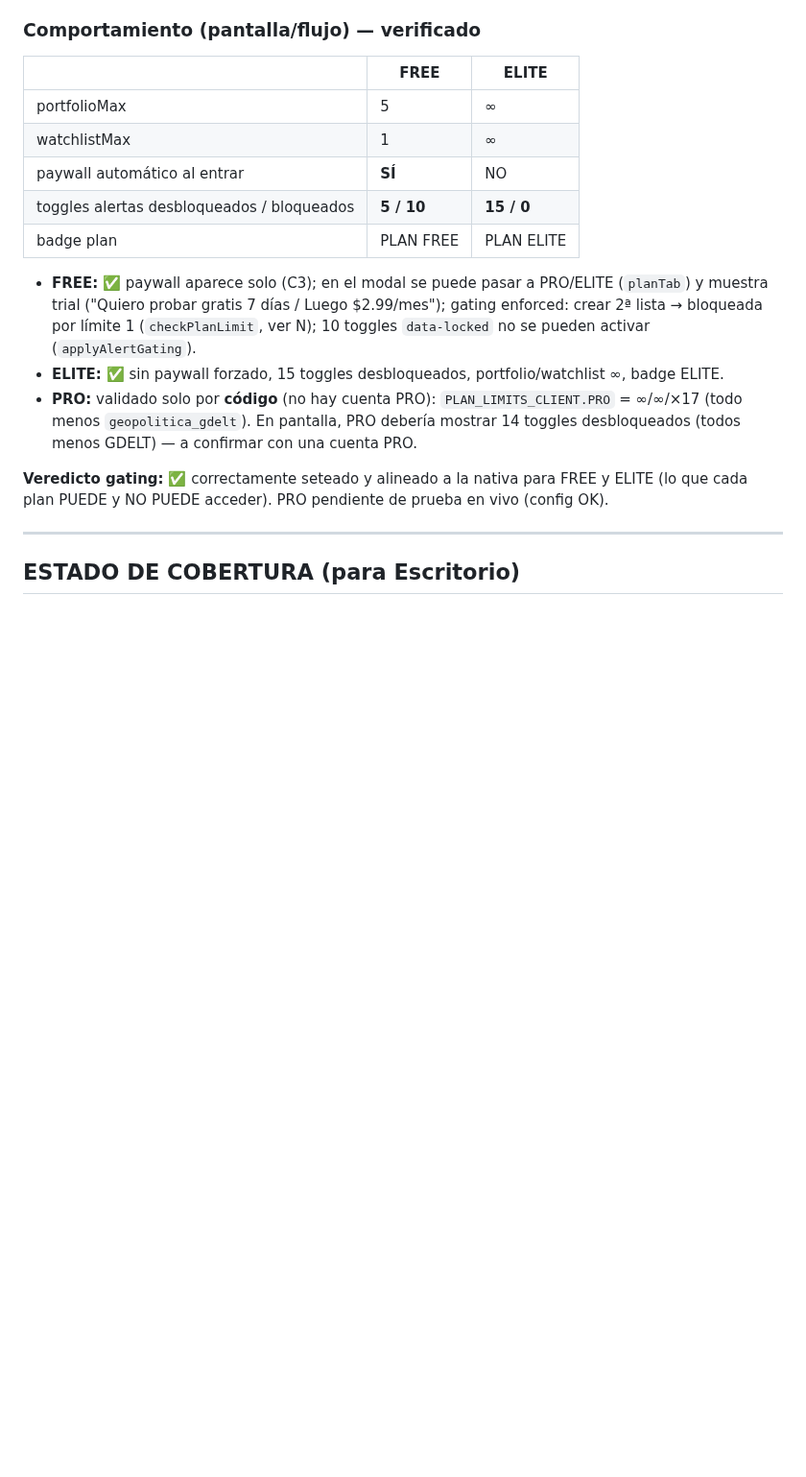
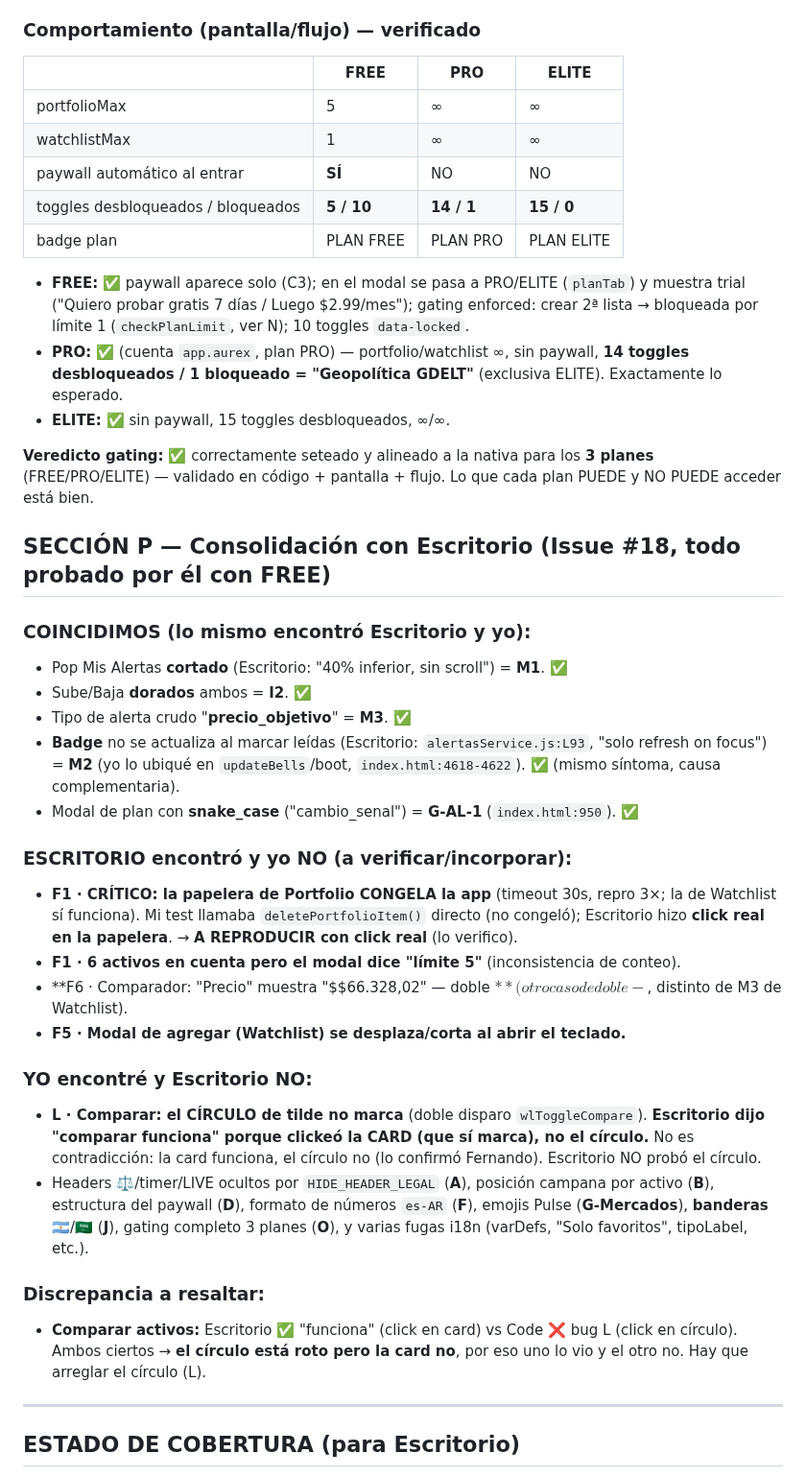
Before and after one commit to fmoscon-creator/cobrex, a Markdown page: AUDITORIA_PWA_vs_NATIVA_1.3.45.md, the part around the change. Shown at 96% size. Drawn GitHub-style; blank space fills up the shorter version.

Commit message:
auditoria: + PRO validado en vivo (14/15 toggles, solo GDELT bloqueado) → gating 3 planes OK + SECCIÓN P consolidación Issue#18 Escritorio (5 coincidencias, 4 bugs suyos a verificar incl. papelera congela, 1 discrepancia compare card vs círculo)

```diff
--- a/AUDITORIA_PWA_vs_NATIVA_1.3.45.md
+++ b/AUDITORIA_PWA_vs_NATIVA_1.3.45.md
@@ -263,19 +263,41 @@ Probado con `aurextester12` (FREE) y `fmoscon` (ELITE) en `cobrex.io/app`.
 - *Nota:* el backend `PLAN_LIMITS` enumera 6 alertTypes para FREE (sin `precio`/`porcentaje`); la app nativa (`usePlan.js`) y la PWA enumeran 8. Es el **mismo desajuste que ya existe en la nativa** (no es una divergencia de la PWA).
 
 ### Comportamiento (pantalla/flujo) — verificado
-| | FREE | ELITE |
-|---|---|---|
-| portfolioMax | 5 | ∞ |
-| watchlistMax | 1 | ∞ |
-| paywall automático al entrar | **SÍ** | NO |
-| toggles alertas desbloqueados / bloqueados | **5 / 10** | **15 / 0** |
-| badge plan | PLAN FREE | PLAN ELITE |
+| | FREE | PRO | ELITE |
+|---|---|---|---|
+| portfolioMax | 5 | ∞ | ∞ |
+| watchlistMax | 1 | ∞ | ∞ |
+| paywall automático al entrar | **SÍ** | NO | NO |
+| toggles desbloqueados / bloqueados | **5 / 10** | **14 / 1** | **15 / 0** |
+| badge plan | PLAN FREE | PLAN PRO | PLAN ELITE |
 
-- **FREE:** ✅ paywall aparece solo (C3); en el modal se puede pasar a PRO/ELITE (`planTab`) y muestra trial ("Quiero probar gratis 7 días / Luego $2.99/mes"); gating enforced: crear 2ª lista → bloqueada por límite 1 (`checkPlanLimit`, ver N); 10 toggles `data-locked` no se pueden activar (`applyAlertGating`).
-- **ELITE:** ✅ sin paywall forzado, 15 toggles desbloqueados, portfolio/watchlist ∞, badge ELITE.
-- **PRO:** validado solo por **código** (no hay cuenta PRO): `PLAN_LIMITS_CLIENT.PRO` = ∞/∞/×17 (todo menos `geopolitica_gdelt`). En pantalla, PRO debería mostrar 14 toggles desbloqueados (todos menos GDELT) — a confirmar con una cuenta PRO.
+- **FREE:** ✅ paywall aparece solo (C3); en el modal se pasa a PRO/ELITE (`planTab`) y muestra trial ("Quiero probar gratis 7 días / Luego $2.99/mes"); gating enforced: crear 2ª lista → bloqueada por límite 1 (`checkPlanLimit`, ver N); 10 toggles `data-locked`.
+- **PRO:** ✅ (cuenta `app.aurex`, plan PRO) — portfolio/watchlist ∞, sin paywall, **14 toggles desbloqueados / 1 bloqueado = "Geopolítica GDELT"** (exclusiva ELITE). Exactamente lo esperado.
+- **ELITE:** ✅ sin paywall, 15 toggles desbloqueados, ∞/∞.
 
-**Veredicto gating:** ✅ correctamente seteado y alineado a la nativa para FREE y ELITE (lo que cada plan PUEDE y NO PUEDE acceder). PRO pendiente de prueba en vivo (config OK).
+**Veredicto gating:** ✅ correctamente seteado y alineado a la nativa para los **3 planes** (FREE/PRO/ELITE) — validado en código + pantalla + flujo. Lo que cada plan PUEDE y NO PUEDE acceder está bien.
+
+## SECCIÓN P — Consolidación con Escritorio (Issue #18, todo probado por él con FREE)
+
+### COINCIDIMOS (lo mismo encontró Escritorio y yo):
+- Pop Mis Alertas **cortado** (Escritorio: "40% inferior, sin scroll") = **M1**. ✅
+- Sube/Baja **dorados** ambos = **I2**. ✅
+- Tipo de alerta crudo "**precio_objetivo**" = **M3**. ✅
+- **Badge** no se actualiza al marcar leídas (Escritorio: `alertasService.js:L93`, "solo refresh on focus") = **M2** (yo lo ubiqué en `updateBells`/boot, `index.html:4618-4622`). ✅ (mismo síntoma, causa complementaria).
+- Modal de plan con **snake_case** ("cambio_senal") = **G-AL-1** (`index.html:950`). ✅
+
+### ESCRITORIO encontró y yo NO (a verificar/incorporar):
+- **F1 · CRÍTICO: la papelera de Portfolio CONGELA la app** (timeout 30s, repro 3×; la de Watchlist sí funciona). Mi test llamaba `deletePortfolioItem()` directo (no congeló); Escritorio hizo **click real en la papelera**. → **A REPRODUCIR con click real** (lo verifico).
+- **F1 · 6 activos en cuenta pero el modal dice "límite 5"** (inconsistencia de conteo).
+- **F6 · Comparador: "Precio" muestra "$$66.328,02" — doble $** (otro caso de doble-$, distinto de M3 de Watchlist).
+- **F5 · Modal de agregar (Watchlist) se desplaza/corta al abrir el teclado.**
+
+### YO encontré y Escritorio NO:
+- **L · Comparar: el CÍRCULO de tilde no marca** (doble disparo `wlToggleCompare`). **Escritorio dijo "comparar funciona" porque clickeó la CARD (que sí marca), no el círculo.** No es contradicción: la card funciona, el círculo no (lo confirmó Fernando). Escritorio NO probó el círculo.
+- Headers ⚖️/timer/LIVE ocultos por `HIDE_HEADER_LEGAL` (**A**), posición campana por activo (**B**), estructura del paywall (**D**), formato de números `es-AR` (**F**), emojis Pulse (**G-Mercados**), **banderas** 🇦🇷/🇸🇦 (**J**), gating completo 3 planes (**O**), y varias fugas i18n (varDefs, "Solo favoritos", tipoLabel, etc.).
+
+### Discrepancia a resaltar:
+- **Comparar activos:** Escritorio ✅ "funciona" (click en card) vs Code ❌ bug L (click en círculo). Ambos ciertos → **el círculo está roto pero la card no**, por eso uno lo vio y el otro no. Hay que arreglar el círculo (L).
 
 ---
 ## ESTADO DE COBERTURA (para Escritorio)
```
